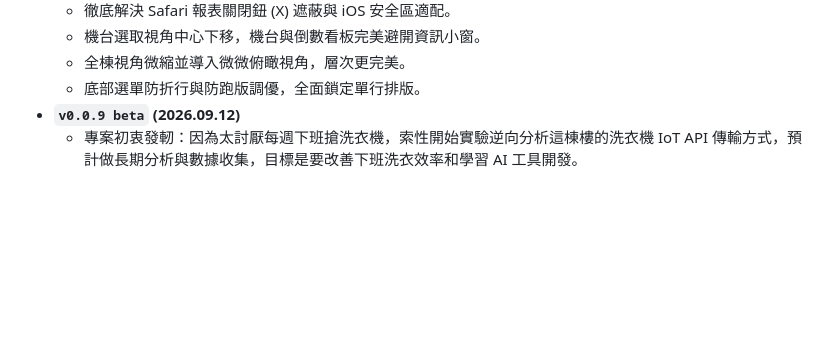
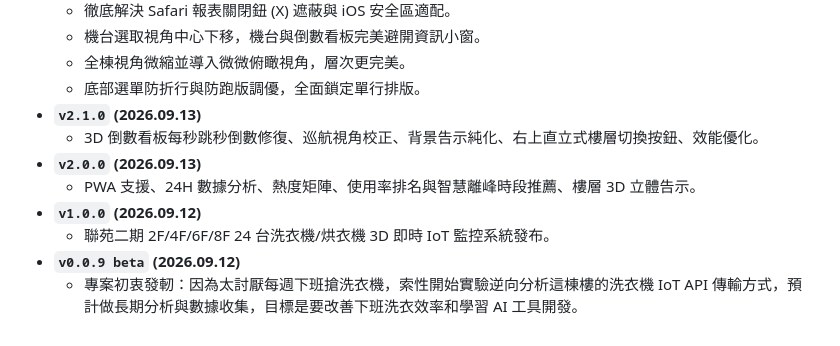
Before and after one commit to gigijim/UMC-3D-WasherMonitor, a Markdown page: README.md, the part around one of its changes. Drawn GitHub-style; blank space fills up the shorter version.

```diff
--- a/README.md
+++ b/README.md
@@ -226,5 +253,11 @@ git add -A && git commit -m "data: restore" && git push -f origin data-restore:d
   - 機台選取視角中心下移，機台與倒數看板完美避開資訊小窗。
   - 全棟視角微縮並導入微微俯瞰視角，層次更完美。
   - 底部選單防折行與防跑版調優，全面鎖定單行排版。
+- **`v2.1.0` (2026.09.13)**
+  - 3D 倒數看板每秒跳秒倒數修復、巡航視角校正、背景告示純化、右上直立式樓層切換按鈕、效能優化。
+- **`v2.0.0` (2026.09.13)**
+  - PWA 支援、24H 數據分析、熱度矩陣、使用率排名與智慧離峰時段推薦、樓層 3D 立體告示。
+- **`v1.0.0` (2026.09.12)**
+  - 聯苑二期 2F/4F/6F/8F 24 台洗衣機/烘衣機 3D 即時 IoT 監控系統發布。
 - **`v0.0.9 beta` (2026.09.12)**
   - 專案初衷發軔：因為太討厭每週下班搶洗衣機，索性開始實驗逆向分析這棟樓的洗衣機 IoT API 傳輸方式，預計做長期分析與數據收集，目標是要改善下班洗衣效率和學習 AI 工具開發。
```
Also changed, not shown: other parts of README.md (+36 -9 lines).
